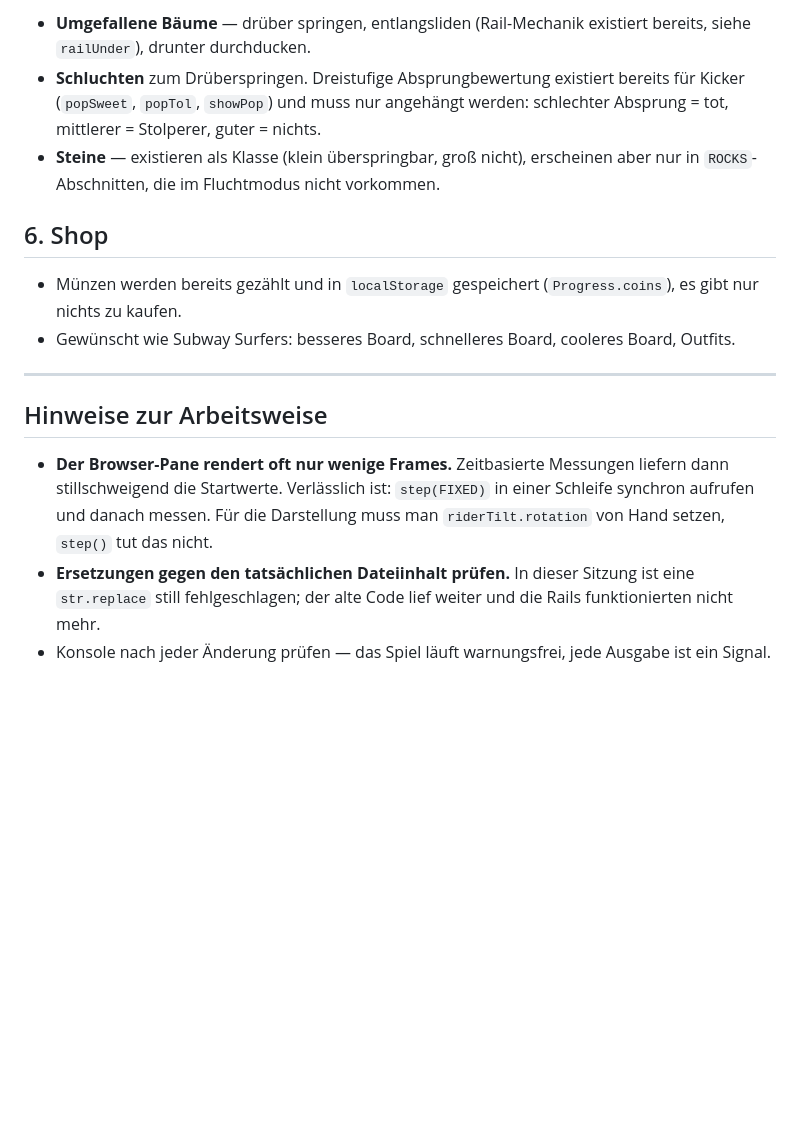
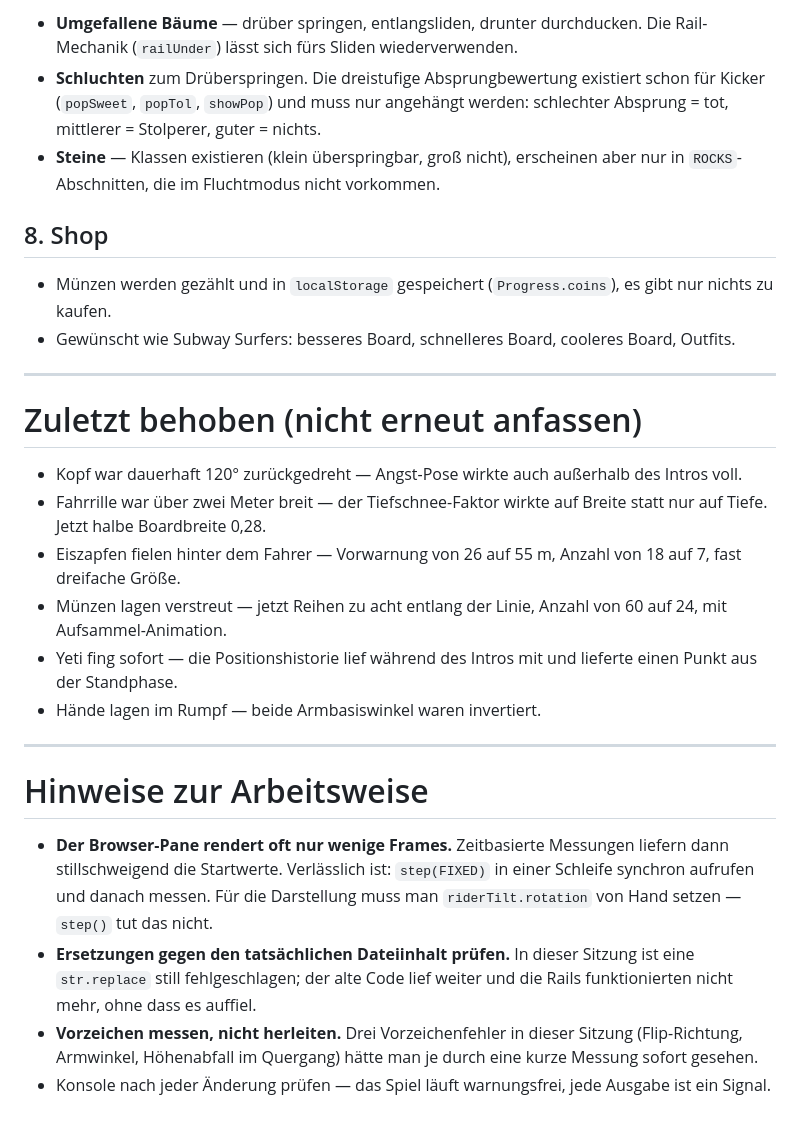
Before and after one commit to finch02/amperstrand-website, a Markdown page: snowboard-3d-offen.md, the part around one of its changes. GitHub-like rendering; blank space fills up the shorter version.

```diff
--- a/snowboard-3d-offen.md
+++ b/snowboard-3d-offen.md
@@ -59,29 +77,48 @@ Alle drei fehlen komplett:
 
-- **Umgefallene Bäume** — drüber springen, entlangsliden (Rail-Mechanik existiert
-  bereits, siehe `railUnder`), drunter durchducken.
-- **Schluchten** zum Drüberspringen. Dreistufige Absprungbewertung existiert
-  bereits für Kicker (`popSweet`, `popTol`, `showPop`) und muss nur angehängt
+- **Umgefallene Bäume** — drüber springen, entlangsliden, drunter durchducken.
+  Die Rail-Mechanik (`railUnder`) lässt sich fürs Sliden wiederverwenden.
+- **Schluchten** zum Drüberspringen. Die dreistufige Absprungbewertung existiert
+  schon für Kicker (`popSweet`, `popTol`, `showPop`) und muss nur angehängt
   werden: schlechter Absprung = tot, mittlerer = Stolperer, guter = nichts.
-- **Steine** — existieren als Klasse (klein überspringbar, groß nicht), erscheinen
+- **Steine** — Klassen existieren (klein überspringbar, groß nicht), erscheinen
   aber nur in `ROCKS`-Abschnitten, die im Fluchtmodus nicht vorkommen.
 
-## 6. Shop
+## 8. Shop
 
-- Münzen werden bereits gezählt und in `localStorage` gespeichert
-  (`Progress.coins`), es gibt nur nichts zu kaufen.
+- Münzen werden gezählt und in `localStorage` gespeichert (`Progress.coins`),
+  es gibt nur nichts zu kaufen.
 - Gewünscht wie Subway Surfers: besseres Board, schnelleres Board, cooleres
   Board, Outfits.
 
 ---
 
-## Hinweise zur Arbeitsweise
+# Zuletzt behoben (nicht erneut anfassen)
+
+- Kopf war dauerhaft 120° zurückgedreht — Angst-Pose wirkte auch außerhalb des
+  Intros voll.
+- Fahrrille war über zwei Meter breit — der Tiefschnee-Faktor wirkte auf Breite
+  statt nur auf Tiefe. Jetzt halbe Boardbreite 0,28.
+- Eiszapfen fielen hinter dem Fahrer — Vorwarnung von 26 auf 55 m, Anzahl von 18
+  auf 7, fast dreifache Größe.
+- Münzen lagen verstreut — jetzt Reihen zu acht entlang der Linie, Anzahl von 60
+  auf 24, mit Aufsammel-Animation.
+- Yeti fing sofort — die Positionshistorie lief während des Intros mit und lieferte
+  einen Punkt aus der Standphase.
+- Hände lagen im Rumpf — beide Armbasiswinkel waren invertiert.
+
+---
+
+# Hinweise zur Arbeitsweise
 
 - **Der Browser-Pane rendert oft nur wenige Frames.** Zeitbasierte Messungen
   liefern dann stillschweigend die Startwerte. Verlässlich ist: `step(FIXED)` in
   einer Schleife synchron aufrufen und danach messen. Für die Darstellung muss
-  man `riderTilt.rotation` von Hand setzen, `step()` tut das nicht.
+  man `riderTilt.rotation` von Hand setzen — `step()` tut das nicht.
 - **Ersetzungen gegen den tatsächlichen Dateiinhalt prüfen.** In dieser Sitzung
   ist eine `str.replace` still fehlgeschlagen; der alte Code lief weiter und die
-  Rails funktionierten nicht mehr.
+  Rails funktionierten nicht mehr, ohne dass es auffiel.
+- **Vorzeichen messen, nicht herleiten.** Drei Vorzeichenfehler in dieser Sitzung
+  (Flip-Richtung, Armwinkel, Höhenabfall im Quergang) hätte man je durch eine
+  kurze Messung sofort gesehen.
 - Konsole nach jeder Änderung prüfen — das Spiel läuft warnungsfrei, jede
   Ausgabe ist ein Signal.
```
Also changed, not shown: other parts of snowboard-3d-offen.md (+46 -28 lines).
